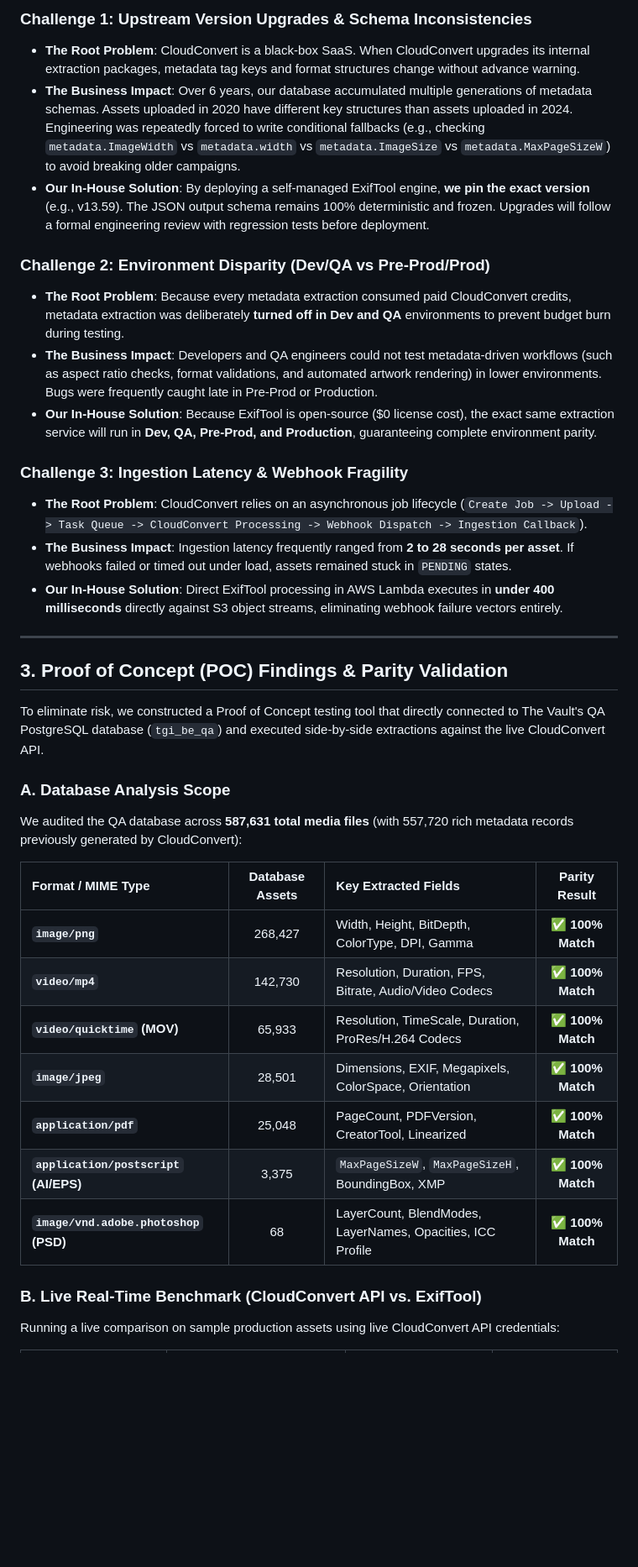
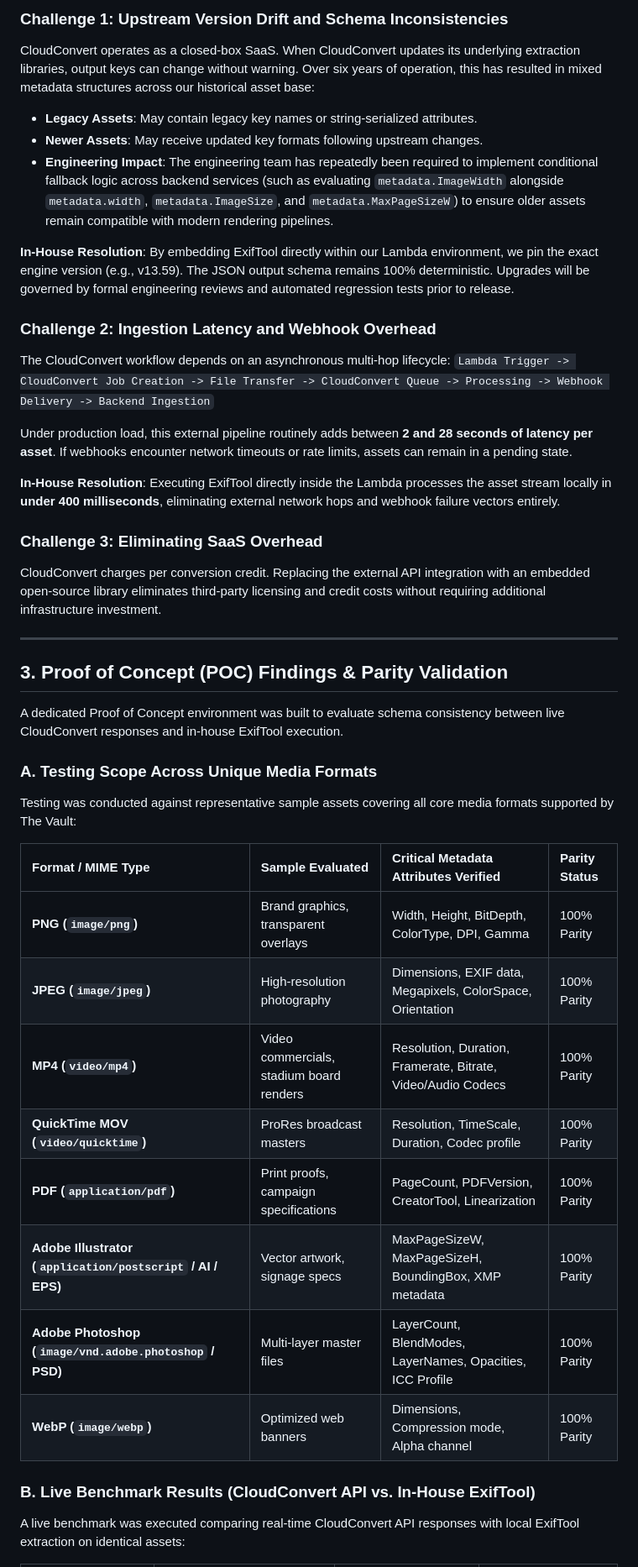
Before and after one commit to PewDieRes/metadata-comparison-poc, a Markdown page: docs/CLIENT_PROPOSAL_METADATA_MIGRATION.md, the part around one of its changes. Shown at 84% size. Drawn GitHub-style; blank space fills up the shorter version.

````diff
--- a/docs/CLIENT_PROPOSAL_METADATA_MIGRATION.md
+++ b/docs/CLIENT_PROPOSAL_METADATA_MIGRATION.md
@@ -49,40 +35,46 @@ graph TD
 ```
 
-### Challenge 1: Upstream Version Upgrades & Schema Inconsistencies
-* **The Root Problem**: CloudConvert is a black-box SaaS. When CloudConvert upgrades its internal extraction packages, metadata tag keys and format structures change without advance warning.
-* **The Business Impact**: Over 6 years, our database accumulated multiple generations of metadata schemas. Assets uploaded in 2020 have different key structures than assets uploaded in 2024. Engineering was repeatedly forced to write conditional fallbacks (e.g., checking `metadata.ImageWidth` vs `metadata.width` vs `metadata.ImageSize` vs `metadata.MaxPageSizeW`) to avoid breaking older campaigns.
-* **Our In-House Solution**: By deploying a self-managed ExifTool engine, **we pin the exact version** (e.g., v13.59). The JSON output schema remains 100% deterministic and frozen. Upgrades will follow a formal engineering review with regression tests before deployment.
+### Challenge 1: Upstream Version Drift and Schema Inconsistencies
+CloudConvert operates as a closed-box SaaS. When CloudConvert updates its underlying extraction libraries, output keys can change without warning. Over six years of operation, this has resulted in mixed metadata structures across our historical asset base:
 
-### Challenge 2: Environment Disparity (Dev/QA vs Pre-Prod/Prod)
-* **The Root Problem**: Because every metadata extraction consumed paid CloudConvert credits, metadata extraction was deliberately **turned off in Dev and QA** environments to prevent budget burn during testing.
-* **The Business Impact**: Developers and QA engineers could not test metadata-driven workflows (such as aspect ratio checks, format validations, and automated artwork rendering) in lower environments. Bugs were frequently caught late in Pre-Prod or Production.
-* **Our In-House Solution**: Because ExifTool is open-source ($0 license cost), the exact same extraction service will run in **Dev, QA, Pre-Prod, and Production**, guaranteeing complete environment parity.
+* **Legacy Assets**: May contain legacy key names or string-serialized attributes.
+* **Newer Assets**: May receive updated key formats following upstream changes.
+* **Engineering Impact**: The engineering team has repeatedly been required to implement conditional fallback logic across backend services (such as evaluating `metadata.ImageWidth` alongside `metadata.width`, `metadata.ImageSize`, and `metadata.MaxPageSizeW`) to ensure older assets remain compatible with modern rendering pipelines.
 
-### Challenge 3: Ingestion Latency & Webhook Fragility
-* **The Root Problem**: CloudConvert relies on an asynchronous job lifecycle (`Create Job -> Upload -> Task Queue -> CloudConvert Processing -> Webhook Dispatch -> Ingestion Callback`).
-* **The Business Impact**: Ingestion latency frequently ranged from **2 to 28 seconds per asset**. If webhooks failed or timed out under load, assets remained stuck in `PENDING` states.
-* **Our In-House Solution**: Direct ExifTool processing in AWS Lambda executes in **under 400 milliseconds** directly against S3 object streams, eliminating webhook failure vectors entirely.
+**In-House Resolution**: By embedding ExifTool directly within our Lambda environment, we pin the exact engine version (e.g., v13.59). The JSON output schema remains 100% deterministic. Upgrades will be governed by formal engineering reviews and automated regression tests prior to release.
+
+### Challenge 2: Ingestion Latency and Webhook Overhead
+The CloudConvert workflow depends on an asynchronous multi-hop lifecycle:
+`Lambda Trigger -> CloudConvert Job Creation -> File Transfer -> CloudConvert Queue -> Processing -> Webhook Delivery -> Backend Ingestion`
+
+Under production load, this external pipeline routinely adds between **2 and 28 seconds of latency per asset**. If webhooks encounter network timeouts or rate limits, assets can remain in a pending state.
+
+**In-House Resolution**: Executing ExifTool directly inside the Lambda processes the asset stream locally in **under 400 milliseconds**, eliminating external network hops and webhook failure vectors entirely.
+
+### Challenge 3: Eliminating SaaS Overhead
+CloudConvert charges per conversion credit. Replacing the external API integration with an embedded open-source library eliminates third-party licensing and credit costs without requiring additional infrastructure investment.
 
 ---
 
 ## 3. Proof of Concept (POC) Findings & Parity Validation
 
-To eliminate risk, we constructed a Proof of Concept testing tool that directly connected to The Vault's QA PostgreSQL database (`tgi_be_qa`) and executed side-by-side extractions against the live CloudConvert API.
+A dedicated Proof of Concept environment was built to evaluate schema consistency between live CloudConvert responses and in-house ExifTool execution.
 
-### A. Database Analysis Scope
-We audited the QA database across **587,631 total media files** (with 557,720 rich metadata records previously generated by CloudConvert):
+### A. Testing Scope Across Unique Media Formats
+Testing was conducted against representative sample assets covering all core media formats supported by The Vault:
 
-| Format / MIME Type | Database Assets | Key Extracted Fields | Parity Result |
-| :--- | :---: | :--- | :---: |
-| **`image/png`** | 268,427 | Width, Height, BitDepth, ColorType, DPI, Gamma | ✅ **100% Match** |
-| **`video/mp4`** | 142,730 | Resolution, Duration, FPS, Bitrate, Audio/Video Codecs | ✅ **100% Match** |
-| **`video/quicktime` (MOV)** | 65,933 | Resolution, TimeScale, Duration, ProRes/H.264 Codecs | ✅ **100% Match** |
-| **`image/jpeg`** | 28,501 | Dimensions, EXIF, Megapixels, ColorSpace, Orientation | ✅ **100% Match** |
-| **`application/pdf`** | 25,048 | PageCount, PDFVersion, CreatorTool, Linearized | ✅ **100% Match** |
-| **`application/postscript` (AI/EPS)** | 3,375 | `MaxPageSizeW`, `MaxPageSizeH`, BoundingBox, XMP | ✅ **100% Match** |
-| **`image/vnd.adobe.photoshop` (PSD)** | 68 | LayerCount, BlendModes, LayerNames, Opacities, ICC Profile | ✅ **100% Match** |
+| Format / MIME Type | Sample Evaluated | Critical Metadata Attributes Verified | Parity Status |
+| :--- | :--- | :--- | :--- |
+| **PNG (`image/png`)** | Brand graphics, transparent overlays | Width, Height, BitDepth, ColorType, DPI, Gamma | 100% Parity |
+| **JPEG (`image/jpeg`)** | High-resolution photography | Dimensions, EXIF data, Megapixels, ColorSpace, Orientation | 100% Parity |
+| **MP4 (`video/mp4`)** | Video commercials, stadium board renders | Resolution, Duration, Framerate, Bitrate, Video/Audio Codecs | 100% Parity |
+| **QuickTime MOV (`video/quicktime`)** | ProRes broadcast masters | Resolution, TimeScale, Duration, Codec profile | 100% Parity |
+| **PDF (`application/pdf`)** | Print proofs, campaign specifications | PageCount, PDFVersion, CreatorTool, Linearization | 100% Parity |
+| **Adobe Illustrator (`application/postscript` / AI / EPS)** | Vector artwork, signage specs | MaxPageSizeW, MaxPageSizeH, BoundingBox, XMP metadata | 100% Parity |
+| **Adobe Photoshop (`image/vnd.adobe.photoshop` / PSD)** | Multi-layer master files | LayerCount, BlendModes, LayerNames, Opacities, ICC Profile | 100% Parity |
+| **WebP (`image/webp`)** | Optimized web banners | Dimensions, Compression mode, Alpha channel | 100% Parity |
 
-### B. Live Real-Time Benchmark (CloudConvert API vs. ExifTool)
+### B. Live Benchmark Results (CloudConvert API vs. In-House ExifTool)
 
-Running a live comparison on sample production assets using live CloudConvert API credentials:
+A live benchmark was executed comparing real-time CloudConvert API responses with local ExifTool extraction on identical assets:
 
````
Also changed, not shown: other parts of docs/CLIENT_PROPOSAL_METADATA_MIGRATION.md (+85 -89 lines).
